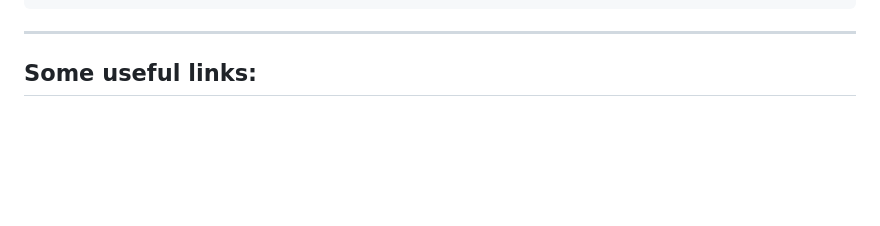
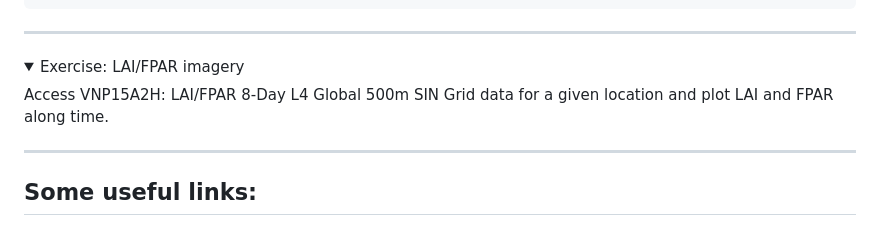
Before and after one commit to isa-ulisboa/Introduction-to-GEE-and-RS, a Markdown page: README.md, the part around the change. Rendered like a GitHub page; folded sections open; blank space fills up the shorter version.

```diff
--- a/README.md
+++ b/README.md
@@ -229,6 +229,20 @@ Warning: You may run into errors when trying to execute the code. To prevent tha
 
 ---
 
+
+<details>
+
+  <summary>Exercise: LAI/FPAR imagery</summary>
+
+Access VNP15A2H: LAI/FPAR 8-Day L4 Global 500m SIN Grid data for a given location and plot LAI and FPAR along time.
+
+</details>
+
+
+
+
+---
+
 ## Some useful links:
 
 1. Earth Engine Data Catalog: [https://developers.google.com/earth-engine/datasets](https://developers.google.com/earth-engine/datasets)
```
